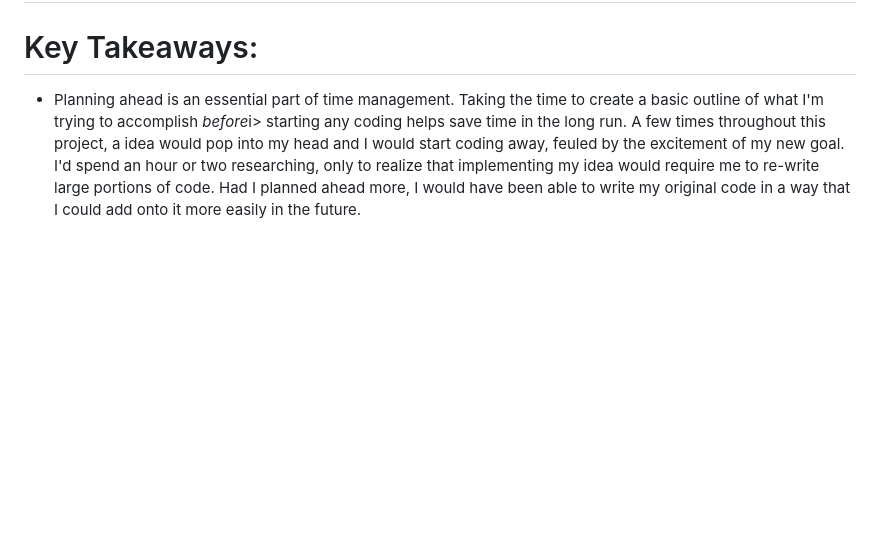
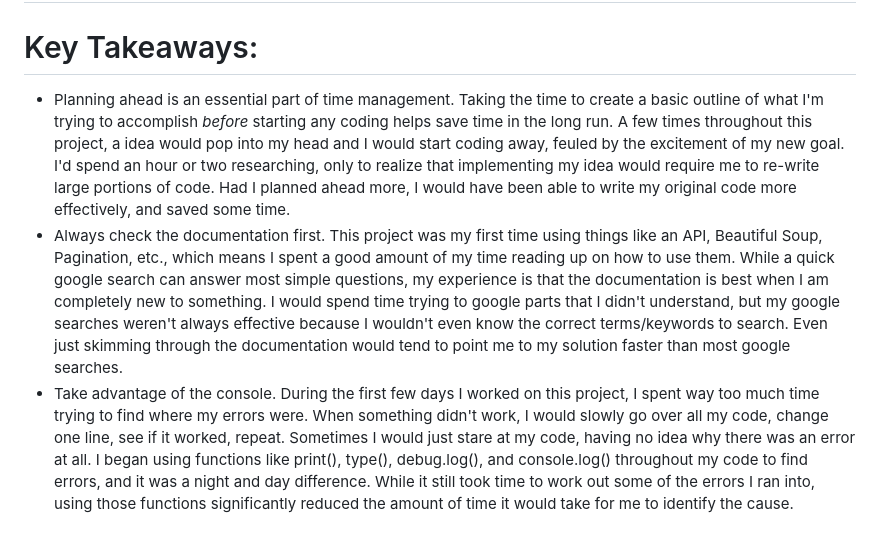
Before and after one commit to Anthony15651/Hearthstone-Card-Tracker, a Markdown page: README.md, the part around the change. Rendered like a GitHub page; blank space fills up the shorter version.

```diff
--- a/README.md
+++ b/README.md
@@ -104,5 +104,13 @@
 
 <h1>Key Takeaways:</h1>
 <ul>
-    <li>Planning ahead is an essential part of time management. Taking the time to create a basic outline of what I'm trying to accomplish <i>before</i>i> starting any coding helps save time in the long run. A few times throughout this project, a idea would pop into my head and I would start coding away, feuled by the excitement of my new goal. I'd spend an hour or two researching, only to realize that implementing my idea would require me to re-write large portions of code. Had I planned ahead more, I would have been able to write my original code in a way that I could add onto it more easily in the future. </li>
+    <li>
+        Planning ahead is an essential part of time management. Taking the time to create a basic outline of what I'm trying to accomplish <i>before</i> starting any coding helps save time in the long run. A few times throughout this project, a idea would pop into my head and I would start coding away, feuled by the excitement of my new goal. I'd spend an hour or two researching, only to realize that implementing my idea would require me to re-write large portions of code. Had I planned ahead more, I would have been able to write my original code more effectively, and saved some time.
+    </li>
+    <li>
+        Always check the documentation first. This project was my first time using things like an API, Beautiful Soup, Pagination, etc., which means I spent a good amount of my time reading up on how to use them. While a quick google search can answer most simple questions, my experience is that the documentation is best when I am completely new to something. I would spend time trying to google parts that I didn't understand, but my google searches weren't always effective because I wouldn't even know the correct terms/keywords to search. Even just skimming through the documentation would tend to point me to my solution faster than most google searches.
+    </li>
+    <li>
+        Take advantage of the console. During the first few days I worked on this project, I spent way too much time trying to find where my errors were. When something didn't work, I would slowly go over all my code, change one line, see if it worked, repeat. Sometimes I would just stare at my code, having no idea why there was an error at all. I began using functions like print(), type(), debug.log(), and console.log() throughout my code to find errors, and it was a night and day difference. While it still took time to work out some of the errors I ran into, using those functions significantly reduced the amount of time it would take for me to identify the cause.
+    </li>
 </ul>
```
